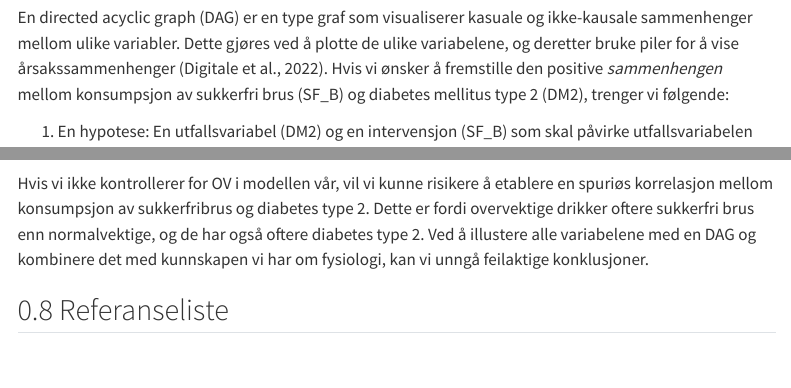
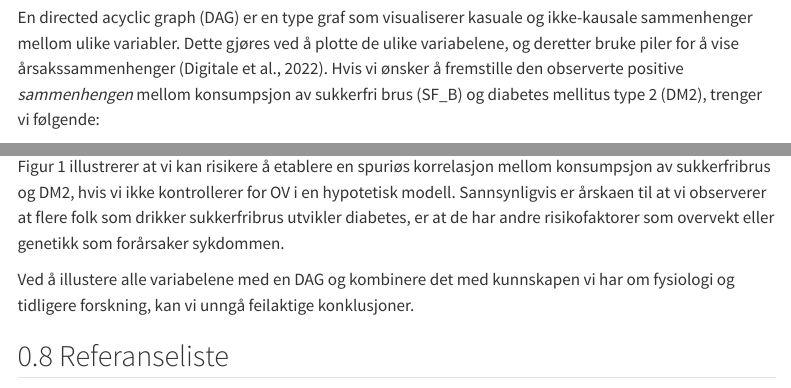
Before and after one commit to KetilBarstad/Arbeidskrav4, a Quarto document (Arbeidskrav4.qmd): the page in a window 1100 px wide, from 1860 px down, and a second part further down, joined at a grey line. Rendered offline with R 4.5, knitr and Pandoc in place of Quarto, with nearby package versions; some code elsewhere in the file could not run offline; menus at the side of the page are left out.

Commit message:
Endret referanseliste

````diff
--- a/Arbeidskrav4.qmd
+++ b/Arbeidskrav4.qmd
@@ -41,7 +41,7 @@ Konsekvensen av dette kan være feil i resultatene da dette kan være en overrep
 
 ## Beskriv ved hjelp av en grafisk modell (Directed Acyclic Graph) en positiv sammenheng mellom konsumpsjon av sukkerfri brus og diabetes. Begrense antall variabler til \< 4 og begrunn din modell.
 
-En directed acyclic graph (DAG) er en type graf som visualiserer kasuale og ikke-kausale sammenhenger mellom ulike variabler. Dette gjøres ved å plotte de ulike variabelene, og deretter bruke piler for å vise årsakssammenhenger (Digitale et al., 2022). Hvis vi ønsker å fremstille den positive *sammenhengen* mellom konsumpsjon av sukkerfri brus (SF_B) og diabetes mellitus type 2 (DM2), trenger vi følgende:
+En directed acyclic graph (DAG) er en type graf som visualiserer kasuale og ikke-kausale sammenhenger mellom ulike variabler. Dette gjøres ved å plotte de ulike variabelene, og deretter bruke piler for å vise årsakssammenhenger (Digitale et al., 2022). Hvis vi ønsker å fremstille den observerte positive *sammenhengen* mellom konsumpsjon av sukkerfri brus (SF_B) og diabetes mellitus type 2 (DM2), trenger vi følgende:
 
 1)  En hypotese: En utfallsvariabel (DM2) og en intervensjon (SF_B) som skal påvirke utfallsvariabelen
 
@@ -69,7 +69,9 @@ Overvekt er en konfunderende variabel som påvirker både intervensjonen og utfa
   )
 ```
 
-Hvis vi ikke kontrollerer for OV i modellen vår, vil vi kunne risikere å etablere en spuriøs korrelasjon mellom konsumpsjon av sukkerfribrus og diabetes type 2. Dette er fordi overvektige drikker oftere sukkerfri brus enn normalvektige, og de har også oftere diabetes type 2. Ved å illustere alle variabelene med en DAG og kombinere det med kunnskapen vi har om fysiologi, kan vi unngå feilaktige konklusjoner.
+Figur 1 illustrerer at vi kan risikere å etablere en spuriøs korrelasjon mellom konsumpsjon av sukkerfribrus og DM2, hvis vi ikke kontrollerer for OV i en hypotetisk modell. Sannsynligvis er årskaen til at vi observerer at flere folk som drikker sukkerfribrus utvikler diabetes, er at de har andre risikofaktorer som overvekt eller genetikk som forårsaker sykdommen.
+
+Ved å illustere alle variabelene med en DAG og kombinere det med kunnskapen vi har om fysiologi og tidligere forskning, kan vi unngå feilaktige konklusjoner.
 
 ## Referanseliste
 
````
